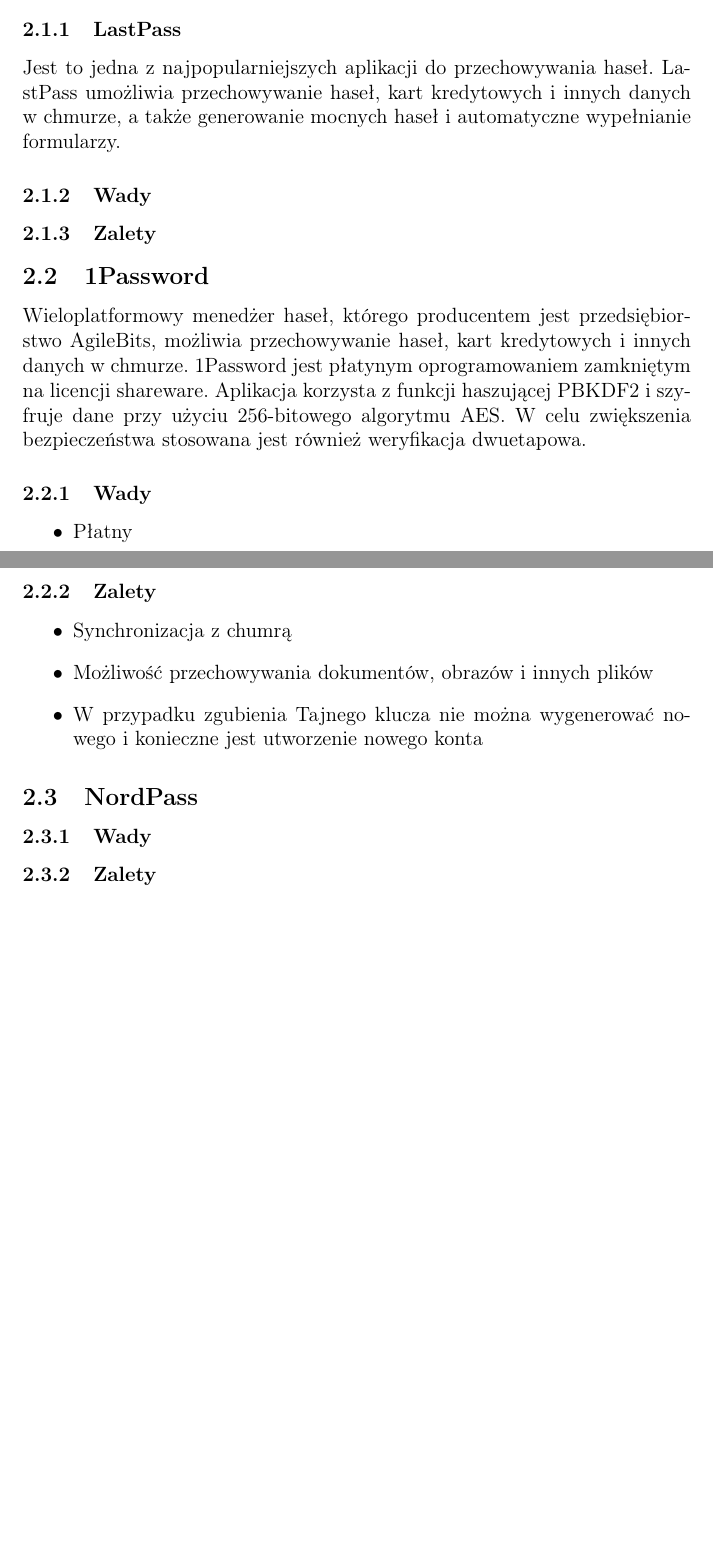
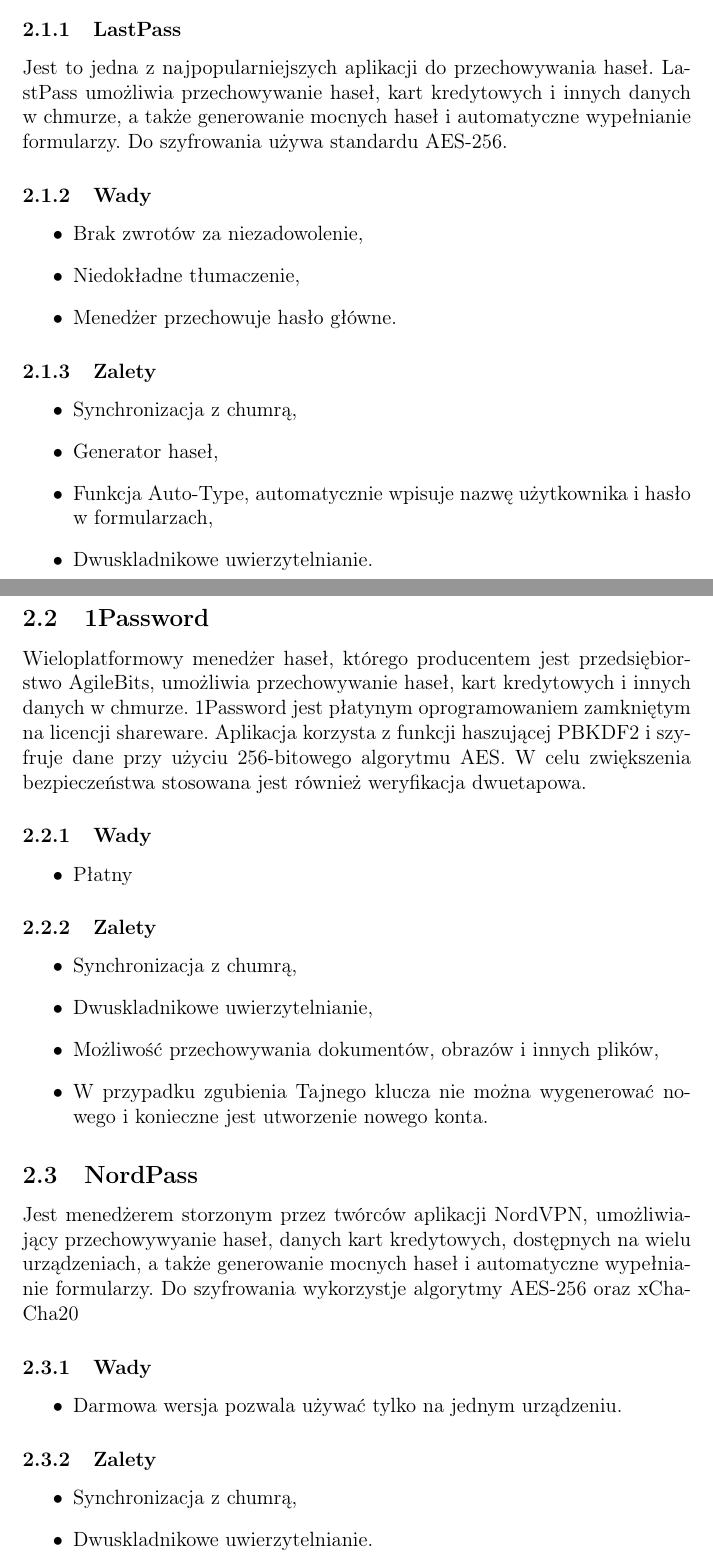
Before and after one commit to kamil-koziol/password-manager, a LaTeX document (docs/main.tex, which reads docs/sections/menedzery.tex): two parts of pages 3 and 4 of 8 before the commit and two parts of pages 3 and 4 of 9 after it, joined at a grey line, cut so that both start at the same text, the shorter picture padded with empty space. Compiled offline with pdfLaTeX.

Commit message:
LastPass i NordPass

```diff
--- a/docs/sections/menedzery.tex
+++ b/docs/sections/menedzery.tex
@@ -12,28 +12,46 @@
 \end{itemize}
 
 \subsubsection{LastPass}
-
-Jest to jedna z najpopularniejszych aplikacji do przechowywania haseł. LastPass umożliwia przechowywanie haseł, kart kredytowych i innych danych w chmurze, a także generowanie mocnych haseł i automatyczne wypełnianie formularzy.
+Jest to jedna z najpopularniejszych aplikacji do przechowywania haseł. LastPass umożliwia przechowywanie haseł, kart kredytowych i innych danych w chmurze, a także generowanie mocnych haseł i automatyczne wypełnianie formularzy. Do szyfrowania używa standardu AES-256.
 \subsubsection{Wady}
-
+\begin{itemize}
+    \item Brak zwrotów za niezadowolenie,
+    \item Niedokładne tłumaczenie,
+    \item Menedżer przechowuje hasło główne.
+\end{itemize}
 \subsubsection{Zalety}
+\begin{itemize}
+    \item Synchronizacja z chumrą,
+    \item Generator haseł,
+    \item Funkcja Auto-Type, automatycznie wpisuje nazwę użytkownika i hasło w formularzach,
+    \item Dwuskladnikowe uwierzytelnianie.
+\end{itemize}
 
 \subsection{1Password}
-Wieloplatformowy menedżer haseł, którego producentem jest przedsiębiorstwo AgileBits, możliwia przechowywanie haseł, kart kredytowych i innych danych w chmurze. 1Password jest płatynym oprogramowaniem zamkniętym na licencji shareware. Aplikacja korzysta z funkcji haszującej PBKDF2 i szyfruje dane przy użyciu 256-bitowego algorytmu AES. W celu zwiększenia bezpieczeństwa stosowana jest również weryfikacja dwuetapowa.
+Wieloplatformowy menedżer haseł, którego producentem jest przedsiębiorstwo AgileBits, umożliwia przechowywanie haseł, kart kredytowych i innych danych w chmurze. 1Password jest płatynym oprogramowaniem zamkniętym na licencji shareware. Aplikacja korzysta z funkcji haszującej PBKDF2 i szyfruje dane przy użyciu 256-bitowego algorytmu AES. W celu zwiększenia bezpieczeństwa stosowana jest również weryfikacja dwuetapowa.
 \subsubsection{Wady}
 \begin{itemize}
     \item Płatny
 \end{itemize}
 \subsubsection{Zalety}
 \begin{itemize}
-    \item Synchronizacja z chumrą
-    \item Możliwość przechowywania dokumentów, obrazów i innych plików
-    \item W przypadku zgubienia Tajnego klucza nie można wygenerować nowego i konieczne jest utworzenie nowego konta
+    \item Synchronizacja z chumrą,
+    \item Dwuskladnikowe uwierzytelnianie,
+    \item Możliwość przechowywania dokumentów, obrazów i innych plików,
+    \item W przypadku zgubienia Tajnego klucza nie można wygenerować nowego i konieczne jest utworzenie nowego konta.
 \end{itemize}
 
 \subsection{NordPass}
+Jest menedżerem storzonym przez twórców aplikacji NordVPN, umożliwiający przechowywyanie haseł, danych kart kredytowych, dostępnych na wielu urządzeniach, a także generowanie mocnych haseł i automatyczne wypełnianie formularzy. Do szyfrowania wykorzystje algorytmy AES-256 oraz xChaCha20
 \subsubsection{Wady}
+\begin{itemize}
+    \item Darmowa wersja pozwala używać tylko na jednym urządzeniu.
+\end{itemize}
 \subsubsection{Zalety}
+\begin{itemize}
+    \item Synchronizacja z chumrą,
+    \item Dwuskladnikowe uwierzytelnianie.
+\end{itemize}
 
 \subsection{KeePassXC}
 Został stworzony przez KeePassXC Team, jest bezplatnym narzedziem open source, ktore dziala na licencji GLP 2.0 i 3.0. Powstal on jako widelec KeePassX, ktory przestal byc rozwijany.
```
Also changed, not shown: docs/sections/wstep.tex (+1 -1 lines), docs/sections/menedzery.tex (2 more changed lines).
